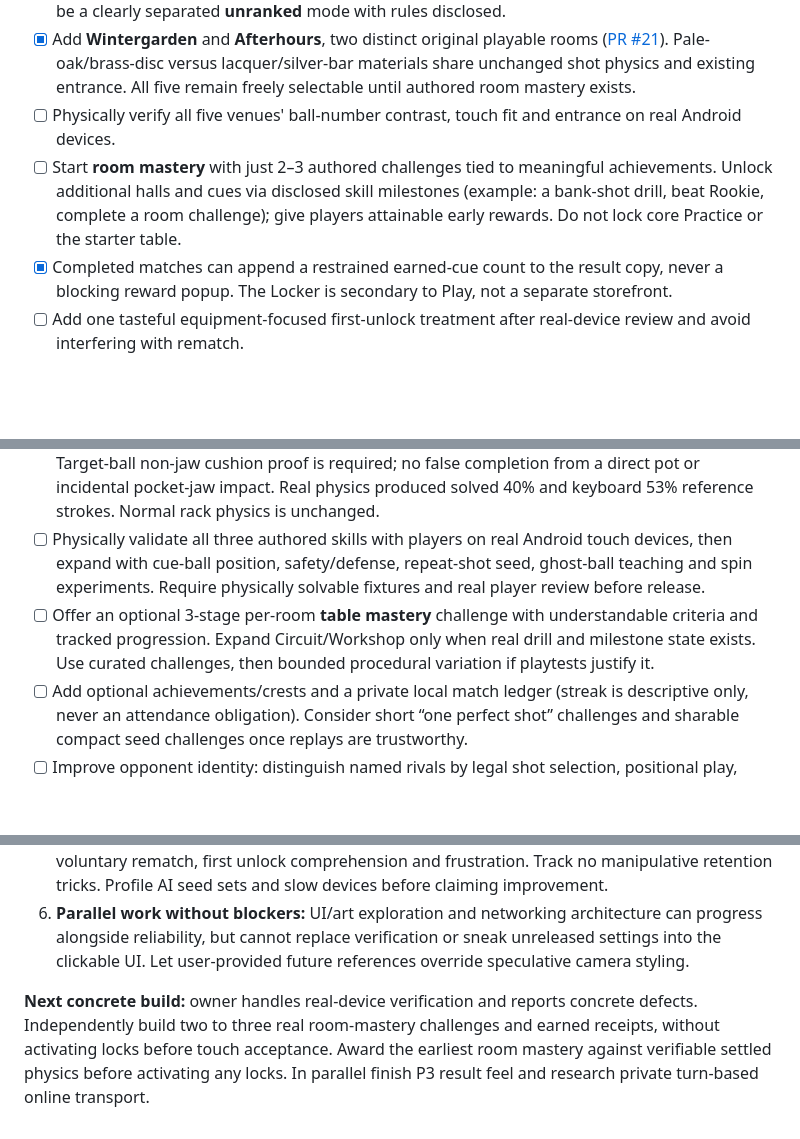
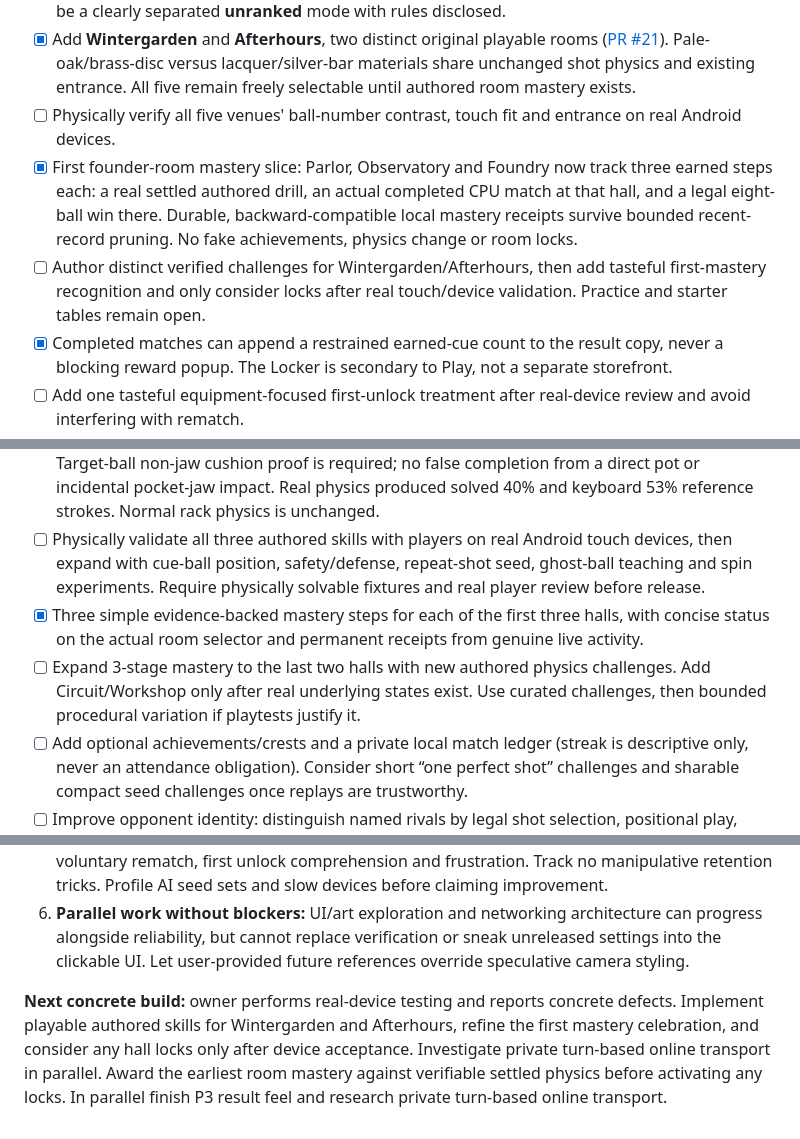
Before and after one commit to builtbysai/Ghost-Ball, a Markdown page: docs/ROADMAP.md, 3 parts joined by grey strips. GitHub-like rendering; blank space fills up the shorter version.

Commit message:
P5: Track permanent founder-room mastery and next remaining hall challenges

```diff
--- a/docs/ROADMAP.md
+++ b/docs/ROADMAP.md
@@ -55,7 +55,8 @@
 - [ ] Carry identical cosmetic-only semantics into eventual online play; validate per-player cue display with the host-authoritative protocol. Do not tie longer aim lines, extra shot time, more spin or superior force to premium/unlocked cosmetics. No recharge, duplicate fragments, random loot boxes, paywalls or grind-for-equivalent-stats. Any future alternate mechanical equipment must be a clearly separated **unranked** mode with rules disclosed.
 - [x] Add **Wintergarden** and **Afterhours**, two distinct original playable rooms ([PR #21](https://github.com/builtbysai/Ghost-Ball/pull/21)). Pale-oak/brass-disc versus lacquer/silver-bar materials share unchanged shot physics and existing entrance. All five remain freely selectable until authored room mastery exists.
 - [ ] Physically verify all five venues' ball-number contrast, touch fit and entrance on real Android devices.
-- [ ] Start **room mastery** with just 2–3 authored challenges tied to meaningful achievements. Unlock additional halls and cues via disclosed skill milestones (example: a bank-shot drill, beat Rookie, complete a room challenge); give players attainable early rewards. Do not lock core Practice or the starter table.
+- [x] First founder-room mastery slice: Parlor, Observatory and Foundry now track three earned steps each: a real settled authored drill, an actual completed CPU match at that hall, and a legal eight-ball win there. Durable, backward-compatible local mastery receipts survive bounded recent-record pruning. No fake achievements, physics change or room locks.
+- [ ] Author distinct verified challenges for Wintergarden/Afterhours, then add tasteful first-mastery recognition and only consider locks after real touch/device validation. Practice and starter tables remain open.
 - [x] Completed matches can append a restrained earned-cue count to the result copy, never a blocking reward popup. The Locker is secondary to Play, not a separate storefront.
 - [ ] Add one tasteful equipment-focused first-unlock treatment after real-device review and avoid interfering with rematch.
 
@@ -67,7 +68,8 @@
 - [x] First **Practice Lab** slice ([PR #25](https://github.com/builtbysai/Ghost-Ball/pull/25)): two genuine settled-physics skills, Center Drop and Corner Line, with two attempts, permanent local personal best and responsive picker.
 - [x] Third **Rail Return** authored drill ([PR #26](https://github.com/builtbysai/Ghost-Ball/pull/26)): bank the 3 off the bottom cushion into top middle. Target-ball non-jaw cushion proof is required; no false completion from a direct pot or incidental pocket-jaw impact. Real physics produced solved 40% and keyboard 53% reference strokes. Normal rack physics is unchanged.
 - [ ] Physically validate all three authored skills with players on real Android touch devices, then expand with cue-ball position, safety/defense, repeat-shot seed, ghost-ball teaching and spin experiments. Require physically solvable fixtures and real player review before release.
-- [ ] Offer an optional 3-stage per-room **table mastery** challenge with understandable criteria and tracked progression. Expand Circuit/Workshop only when real drill and milestone state exists. Use curated challenges, then bounded procedural variation if playtests justify it.
+- [x] Three simple evidence-backed mastery steps for each of the first three halls, with concise status on the actual room selector and permanent receipts from genuine live activity.
+- [ ] Expand 3-stage mastery to the last two halls with new authored physics challenges. Add Circuit/Workshop only after real underlying states exist. Use curated challenges, then bounded procedural variation if playtests justify it.
 - [ ] Add optional achievements/crests and a private local match ledger (streak is descriptive only, never an attendance obligation). Consider short “one perfect shot” challenges and sharable compact seed challenges once replays are trustworthy.
 - [ ] Improve opponent identity: distinguish named rivals by legal shot selection, positional play, mistakes, safety tactics and shot cadence. Profile every change so Rookie still offers hope and Club Pro still makes humanly plausible mistakes.
 - [ ] Introduce the full replay browser and selectable highlights only when reliable event-based recording, replay-state visuals, finite storage and share/privacy controls work together.
@@ -109,4 +111,4 @@
 5. **Meaningful evidence:** competitor descriptions are features, not proof of what causes success. Use small, consented novice/experienced playtests to measure misfires, comprehension, voluntary rematch, first unlock comprehension and frustration. Track no manipulative retention tricks. Profile AI seed sets and slow devices before claiming improvement.
 6. **Parallel work without blockers:** UI/art exploration and networking architecture can progress alongside reliability, but cannot replace verification or sneak unreleased settings into the clickable UI. Let user-provided future references override speculative camera styling.
 
-**Next concrete build:** owner handles real-device verification and reports concrete defects. Independently build two to three real room-mastery challenges and earned receipts, without activating locks before touch acceptance. Award the earliest room mastery against verifiable settled physics before activating any locks. In parallel finish P3 result feel and research private turn-based online transport.
+**Next concrete build:** owner performs real-device testing and reports concrete defects. Implement playable authored skills for Wintergarden and Afterhours, refine the first mastery celebration, and consider any hall locks only after device acceptance. Investigate private turn-based online transport in parallel. Award the earliest room mastery against verifiable settled physics before activating any locks. In parallel finish P3 result feel and research private turn-based online transport.
```
